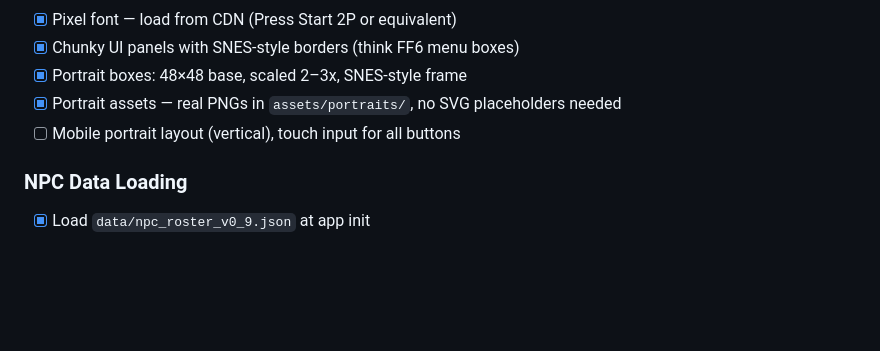
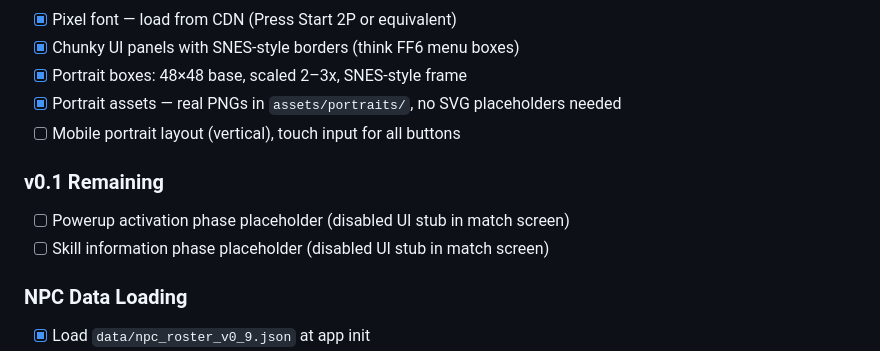
Before and after one commit to jsandlerct/SuperhumanRockPaperScissors, a Markdown page: TODO.md, the part around the change. GitHub-like rendering; blank space fills up the shorter version.

```diff
--- a/TODO.md
+++ b/TODO.md
@@ -103,6 +103,10 @@
 - [x] Portrait assets — real PNGs in `assets/portraits/`, no SVG placeholders needed
 - [ ] Mobile portrait layout (vertical), touch input for all buttons
 
+### v0.1 Remaining
+- [ ] Powerup activation phase placeholder (disabled UI stub in match screen)
+- [ ] Skill information phase placeholder (disabled UI stub in match screen)
+
 ### NPC Data Loading
 - [x] Load `data/npc_roster_v0_9.json` at app init
 - [x] Cache in memory — it's read-only, never written at runtime
```
Also changed, not shown: DECISIONS.md (+24 -0 lines).
